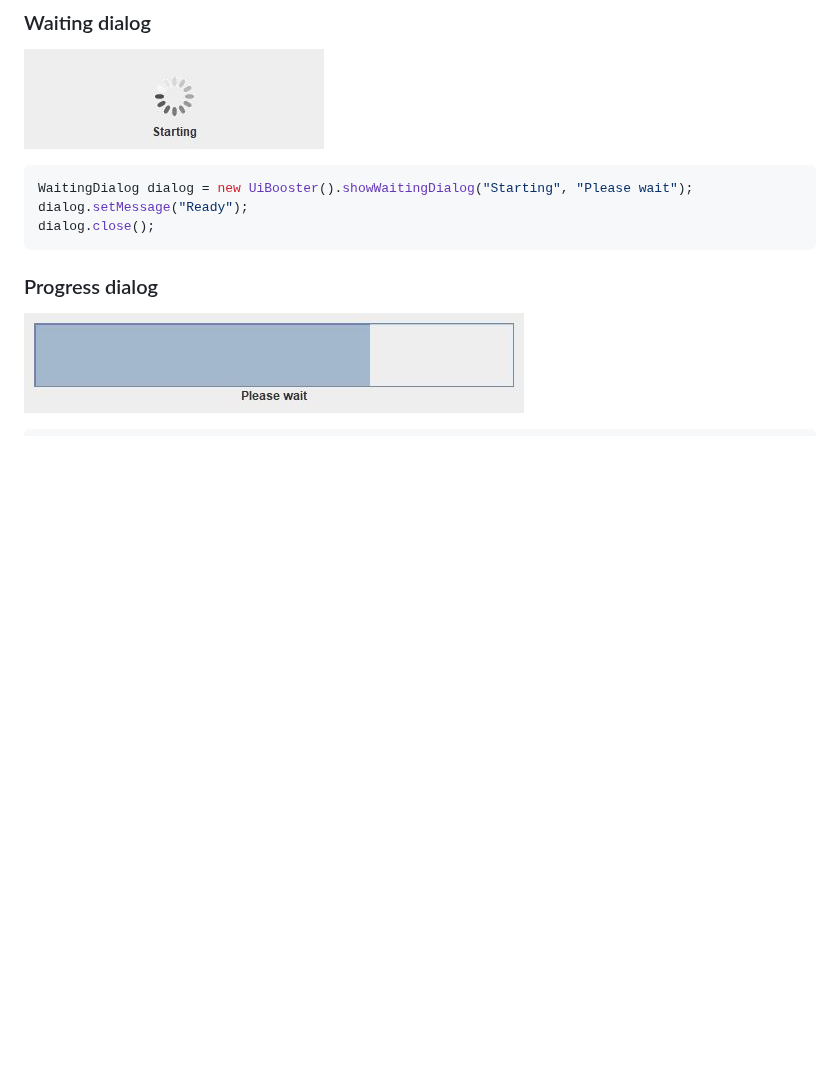
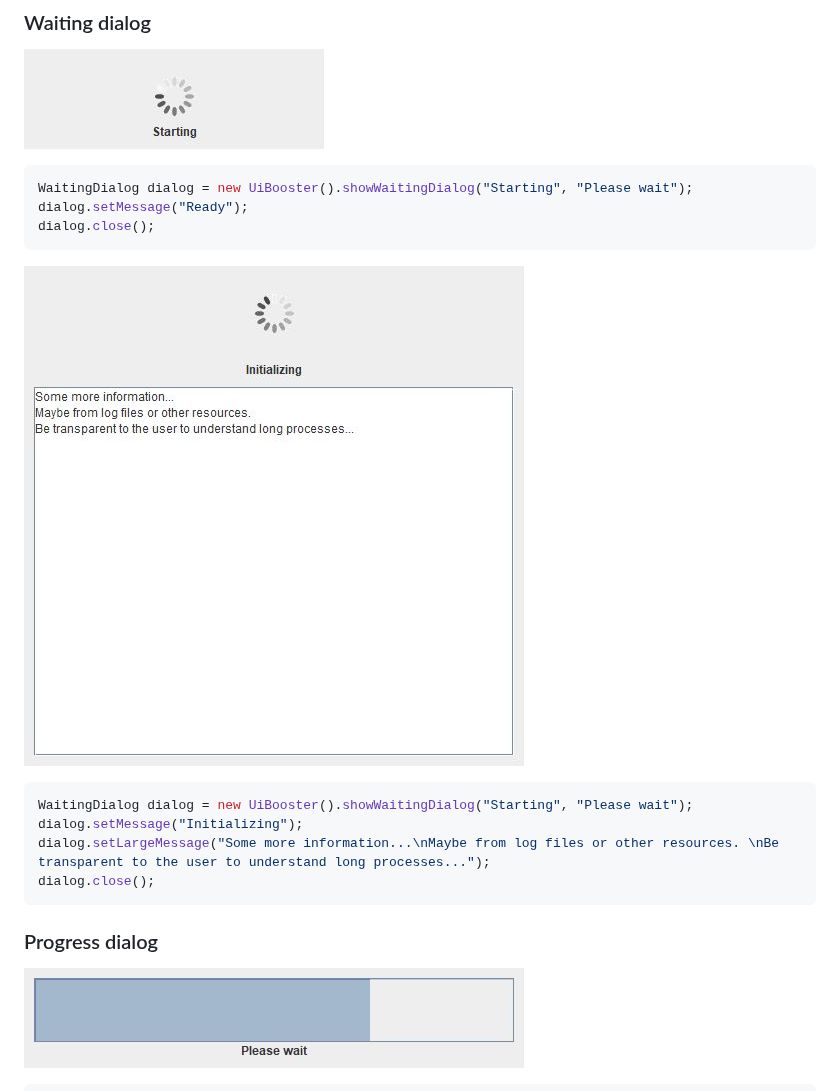
Before and after one commit to Milchreis/UiBooster, a Markdown page: README.md, the part around the change. Drawn GitHub-style; pictures changed too: screenshots/waiting_with_message.jpg (added); blank space fills up the shorter version.

Commit message:
Adds waiting dialog with large message to readme

````diff
--- a/README.md
+++ b/README.md
@@ -81,6 +81,13 @@ WaitingDialog dialog = new UiBooster().showWaitingDialog("Starting", "Please wai
 dialog.setMessage("Ready");
 dialog.close();
 ```
+![screenshot waiting with message dialog](https://github.com/Milchreis/UiBooster/blob/master/screenshots/waiting_with_message.jpg?raw=true)
+```java
+WaitingDialog dialog = new UiBooster().showWaitingDialog("Starting", "Please wait");
+dialog.setMessage("Initializing");
+dialog.setLargeMessage("Some more information...\nMaybe from log files or other resources. \nBe transparent to the user to understand long processes...");
+dialog.close();
+```
 
 ### Progress dialog
 ![screenshot progress dialog](https://github.com/Milchreis/UiBooster/blob/master/screenshots/progress.jpg?raw=true)
````
